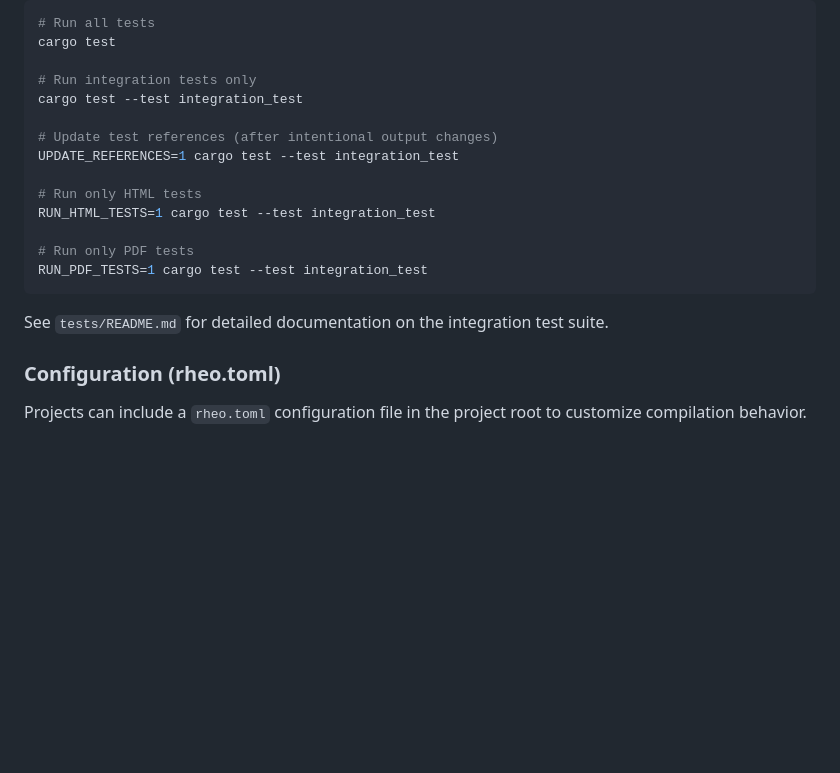
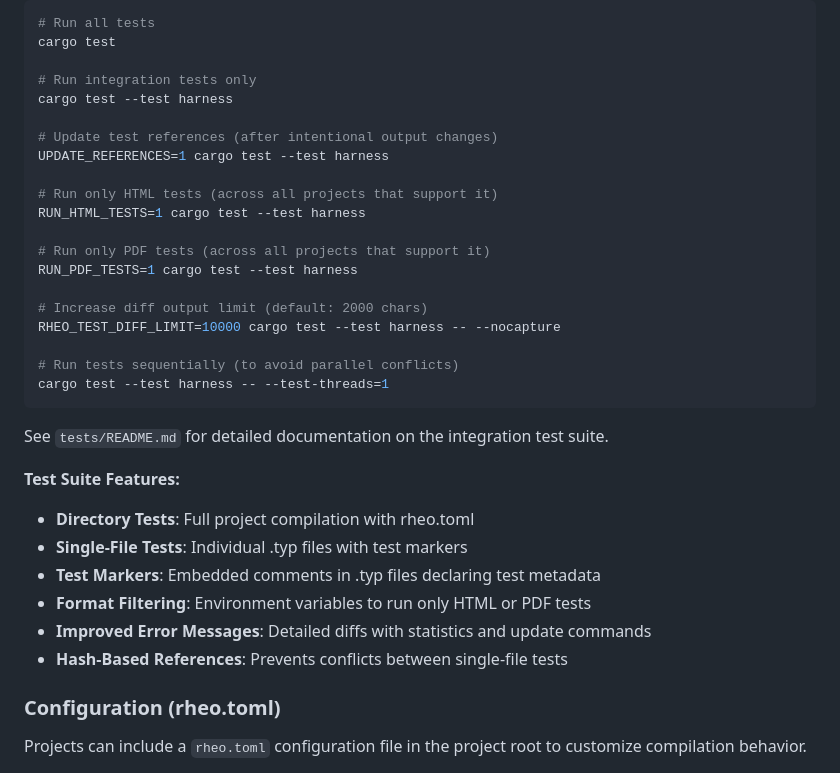
Before and after one commit to freecomputinglab/rheo, a Markdown page: CLAUDE.md, the part around the change. Drawn GitHub-style; blank space fills up the shorter version.

Commit message:
Documents test suite improvements in README and CLAUDE.md

````diff
--- a/CLAUDE.md
+++ b/CLAUDE.md
@@ -87,19 +87,33 @@ RUST_LOG=rheo=trace cargo run -- compile <project-path>
 cargo test
 
 # Run integration tests only
-cargo test --test integration_test
+cargo test --test harness
 
 # Update test references (after intentional output changes)
-UPDATE_REFERENCES=1 cargo test --test integration_test
+UPDATE_REFERENCES=1 cargo test --test harness
 
-# Run only HTML tests
-RUN_HTML_TESTS=1 cargo test --test integration_test
+# Run only HTML tests (across all projects that support it)
+RUN_HTML_TESTS=1 cargo test --test harness
 
-# Run only PDF tests
-RUN_PDF_TESTS=1 cargo test --test integration_test
+# Run only PDF tests (across all projects that support it)
+RUN_PDF_TESTS=1 cargo test --test harness
+
+# Increase diff output limit (default: 2000 chars)
+RHEO_TEST_DIFF_LIMIT=10000 cargo test --test harness -- --nocapture
+
+# Run tests sequentially (to avoid parallel conflicts)
+cargo test --test harness -- --test-threads=1
 ```
 
 See `tests/README.md` for detailed documentation on the integration test suite.
+
+**Test Suite Features:**
+- **Directory Tests**: Full project compilation with rheo.toml
+- **Single-File Tests**: Individual .typ files with test markers
+- **Test Markers**: Embedded comments in .typ files declaring test metadata
+- **Format Filtering**: Environment variables to run only HTML or PDF tests
+- **Improved Error Messages**: Detailed diffs with statistics and update commands
+- **Hash-Based References**: Prevents conflicts between single-file tests
 
 ### Configuration (rheo.toml)
 
````
Also changed, not shown: 1 other file.
